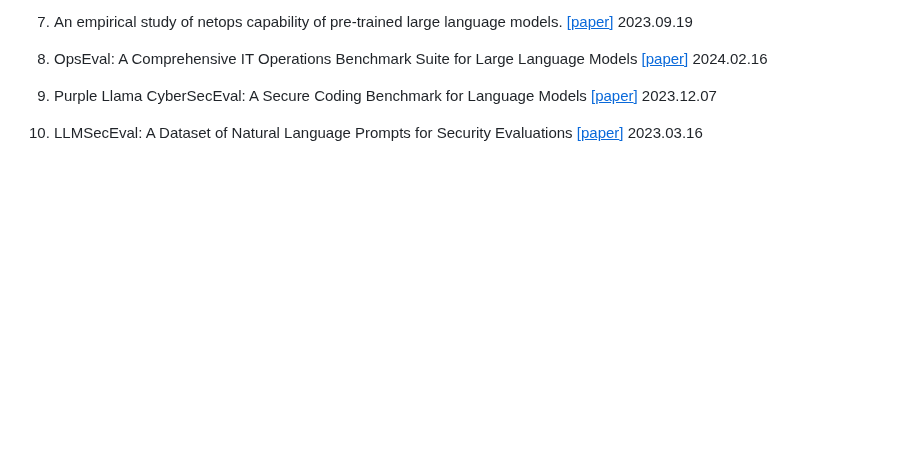
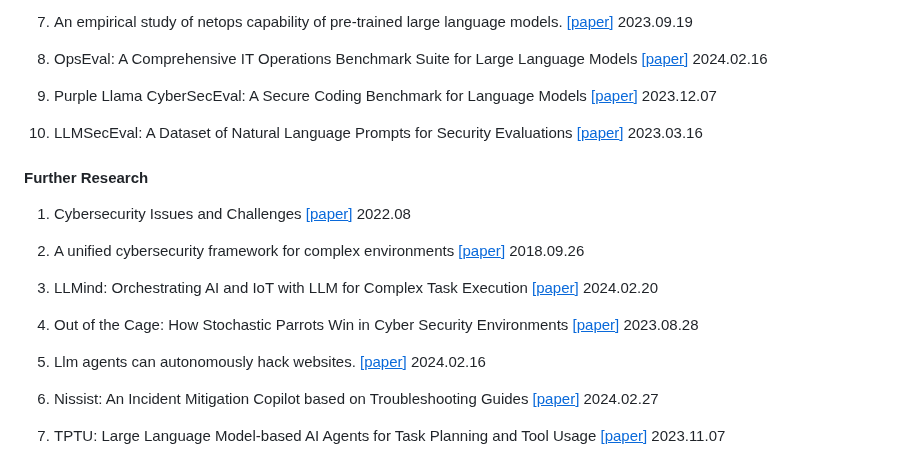
Before and after one commit to tmylla/Awesome-LLM4Cybersecurity, a Markdown page: README.md, the part around the change. Rendered like a GitHub page; blank space fills up the shorter version.

```diff
--- a/README.md
+++ b/README.md
@@ -299,3 +299,20 @@
 9.  Purple Llama CyberSecEval: A Secure Coding Benchmark for Language Models [[<u>paper</u>]](https://arxiv.org/abs/2312.04724) 2023.12.07
 
 10.  LLMSecEval: A Dataset of Natural Language Prompts for Security Evaluations [[<u>paper</u>]](https://arxiv.org/abs/2303.09384) 2023.03.16
+
+
+#### Further Research
+
+1. Cybersecurity Issues and Challenges [[<u>paper</u>]](https://www.researchgate.net/publication/367250373_Cybersecurity_Issues_and_Challenges) 2022.08
+
+2. A unified cybersecurity framework for complex environments [[<u>paper</u>]](https://dl.acm.org/doi/10.1145/3278681.3278682) 2018.09.26
+
+3. LLMind: Orchestrating AI and IoT with LLM for Complex Task Execution [[<u>paper</u>]](https://arxiv.org/abs/2312.09007) 2024.02.20
+
+4. Out of the Cage: How Stochastic Parrots Win in Cyber Security Environments [[<u>paper</u>]](https://arxiv.org/abs/2308.12086) 2023.08.28
+
+5. Llm agents can autonomously hack websites. [[<u>paper</u>]](https://arxiv.org/abs/2402.06664v1) 2024.02.16
+
+6. Nissist: An Incident Mitigation Copilot based on Troubleshooting Guides [[<u>paper</u>]](https://arxiv.org/abs/2402.17531v1) 2024.02.27
+
+7. TPTU: Large Language Model-based AI Agents for Task Planning and Tool Usage [[<u>paper</u>]](https://arxiv.org/abs/2308.03427) 2023.11.07
```
